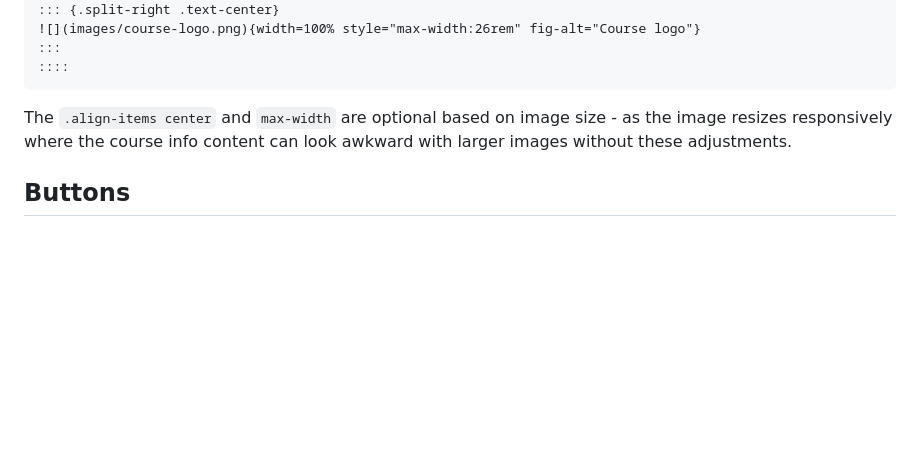
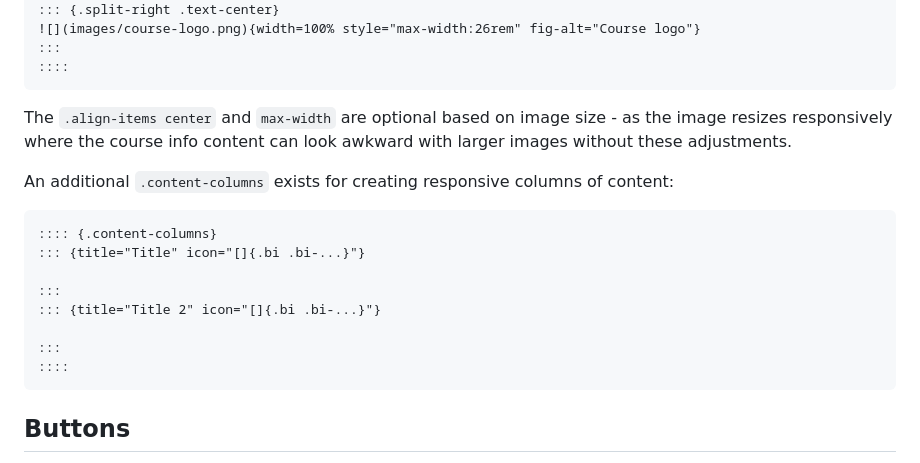
Before and after one commit to abers/quarto-constellate, a Markdown page: README.md, the part around the change. GitHub-like rendering; blank space fills up the shorter version.

Commit message:
Added README note for .content-columns

````diff
--- a/README.md
+++ b/README.md
@@ -458,6 +458,19 @@ This split at present is primarily used for landing pages, such as:
 
 The `.align-items center` and `max-width` are optional based on image size - as the image resizes responsively where the course info content can look awkward with larger images without these adjustments.
 
+An additional `.content-columns` exists for creating responsive columns of content:
+
+```
+:::: {.content-columns}
+::: {title="Title" icon="[]{.bi .bi-...}"}
+
+:::
+::: {title="Title 2" icon="[]{.bi .bi-...}"}
+
+:::
+::::
+```
+
 ## Buttons
 
 In addition to regular `.button` there is also `.button .external` with distinct styling for external links. By default this is 'link blue' with an external-link icon indicator.
````
